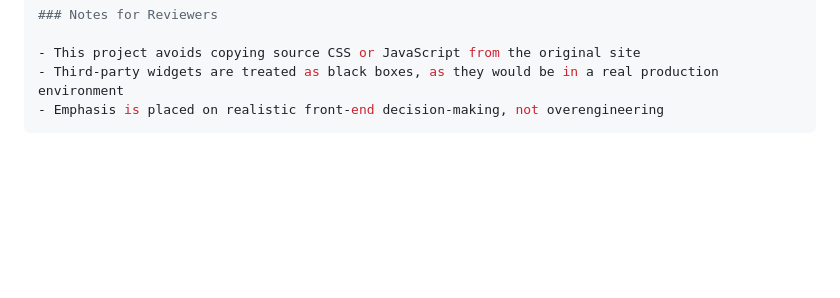
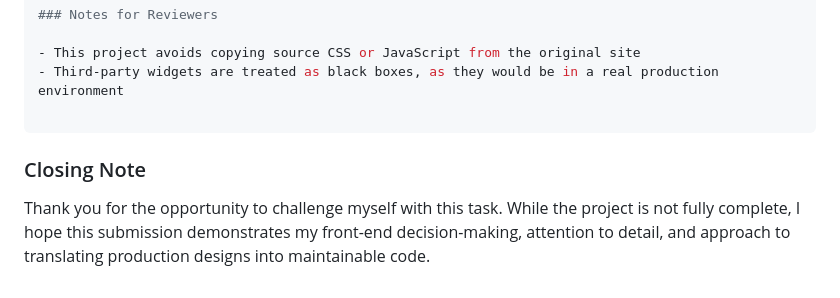
Before and after one commit to Datthehooman/PIXEL-PERFECT-LANDING-PAGE-TEST, a Markdown page: README.md, the part around the change. GitHub-like rendering; blank space fills up the shorter version.

Commit message:
Add closing note to README highlighting project challenges and approach

````diff
--- a/README.md
+++ b/README.md
@@ -110,5 +110,10 @@ Lower sections of the page can be added without refactoring the existing structu
 
 - This project avoids copying source CSS or JavaScript from the original site
 - Third-party widgets are treated as black boxes, as they would be in a real production environment
-- Emphasis is placed on realistic front-end decision-making, not overengineering
+
 ```
+
+### Closing Note
+
+Thank you for the opportunity to challenge myself with this task.
+While the project is not fully complete, I hope this submission demonstrates my front-end decision-making, attention to detail, and approach to translating production designs into maintainable code.
````
